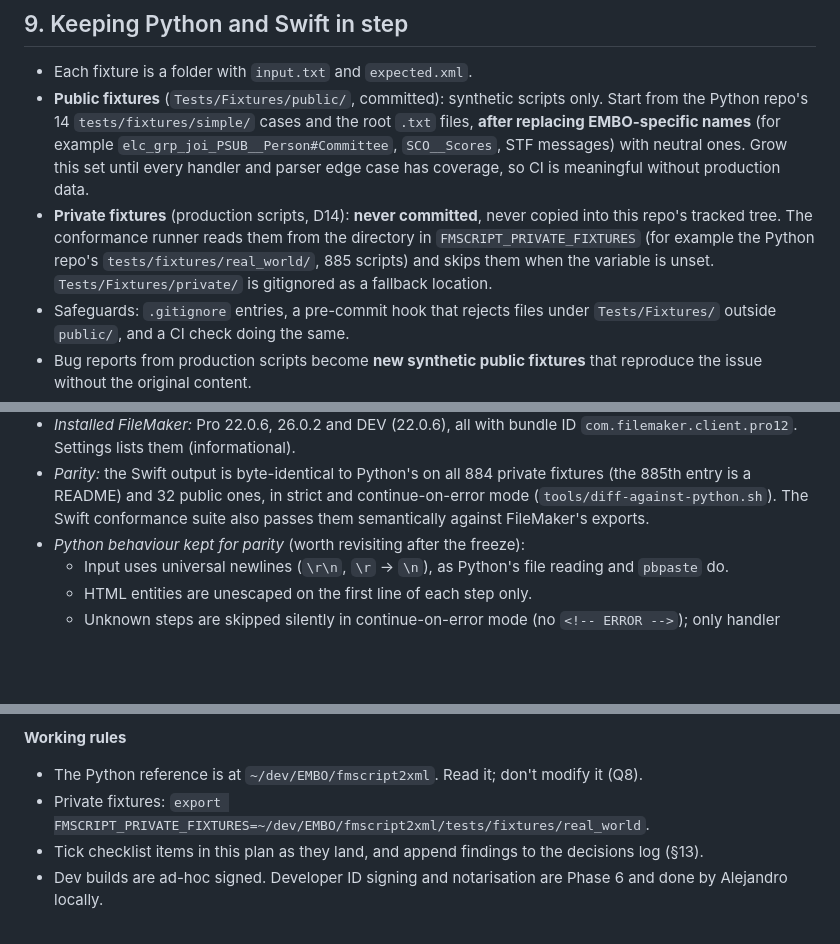
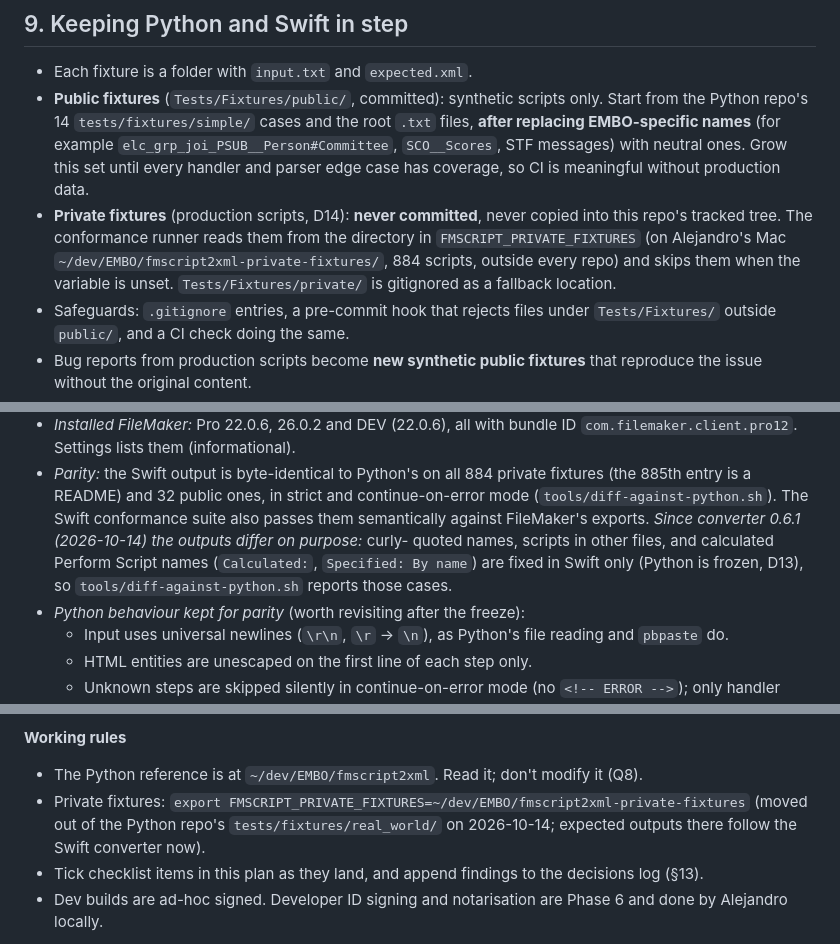
Before and after one commit to ariera/fmscript2xml-app, a Markdown page: PLAN.md, 3 parts joined by grey strips. GitHub-like rendering; blank space fills up the shorter version.

Commit message:
PLAN: private fixtures moved out of the Python repo; parity note
The private fixtures now live in ~/dev/EMBO/fmscript2xml-private-fixtures,
outside every repo, and their expected outputs follow the Swift converter.
Note where the Swift output now differs from the frozen Python one.

Co-Authored-By: Claude Opus 5.5 <noreply@anthropic.com>

```diff
--- a/PLAN.md
+++ b/PLAN.md
@@ -265,9 +265,9 @@ notification.
   coverage, so CI is meaningful without production data.
 - **Private fixtures** (production scripts, D14): **never committed**, never
   copied into this repo's tracked tree. The conformance runner reads them from
-  the directory in `FMSCRIPT_PRIVATE_FIXTURES` (for example the Python repo's
-  `tests/fixtures/real_world/`, 885 scripts) and skips them when the variable
-  is unset. `Tests/Fixtures/private/` is gitignored as a fallback location.
+  the directory in `FMSCRIPT_PRIVATE_FIXTURES` (on Alejandro's Mac
+  `~/dev/EMBO/fmscript2xml-private-fixtures/`, 884 scripts, outside every
+  repo) and skips them when the variable is unset. `Tests/Fixtures/private/` is gitignored as a fallback location.
 - Safeguards: `.gitignore` entries, a pre-commit hook that rejects files under
   `Tests/Fixtures/` outside `public/`, and a CI check doing the same.
 - Bug reports from production scripts become **new synthetic public
@@ -465,6 +465,10 @@ Exit: daily use replaces the Automator Quick Action.
   fixtures (the 885th entry is a README) and 32 public ones, in strict and
   continue-on-error mode (`tools/diff-against-python.sh`). The Swift
   conformance suite also passes them semantically against FileMaker's exports.
+  *Since converter 0.6.1 (2026-10-14) the outputs differ on purpose:* curly-
+  quoted names, scripts in other files, and calculated Perform Script names
+  (`Calculated:`, `Specified: By name`) are fixed in Swift only (Python is
+  frozen, D13), so `tools/diff-against-python.sh` reports those cases.
 - *Python behaviour kept for parity* (worth revisiting after the freeze):
   - Input uses universal newlines (`\r\n`, `\r` → `\n`), as Python's file
     reading and `pbpaste` do.
@@ -644,7 +648,9 @@ for this run.
 
 - The Python reference is at `~/dev/EMBO/fmscript2xml`. Read it; don't modify
   it (Q8).
-- Private fixtures: `export FMSCRIPT_PRIVATE_FIXTURES=~/dev/EMBO/fmscript2xml/tests/fixtures/real_world`.
+- Private fixtures: `export FMSCRIPT_PRIVATE_FIXTURES=~/dev/EMBO/fmscript2xml-private-fixtures`
+  (moved out of the Python repo's `tests/fixtures/real_world/` on 2026-10-14;
+  expected outputs there follow the Swift converter now).
 - Tick checklist items in this plan as they land, and append findings to the
   decisions log (§13).
 - Dev builds are ad-hoc signed. Developer ID signing and notarisation are
```
